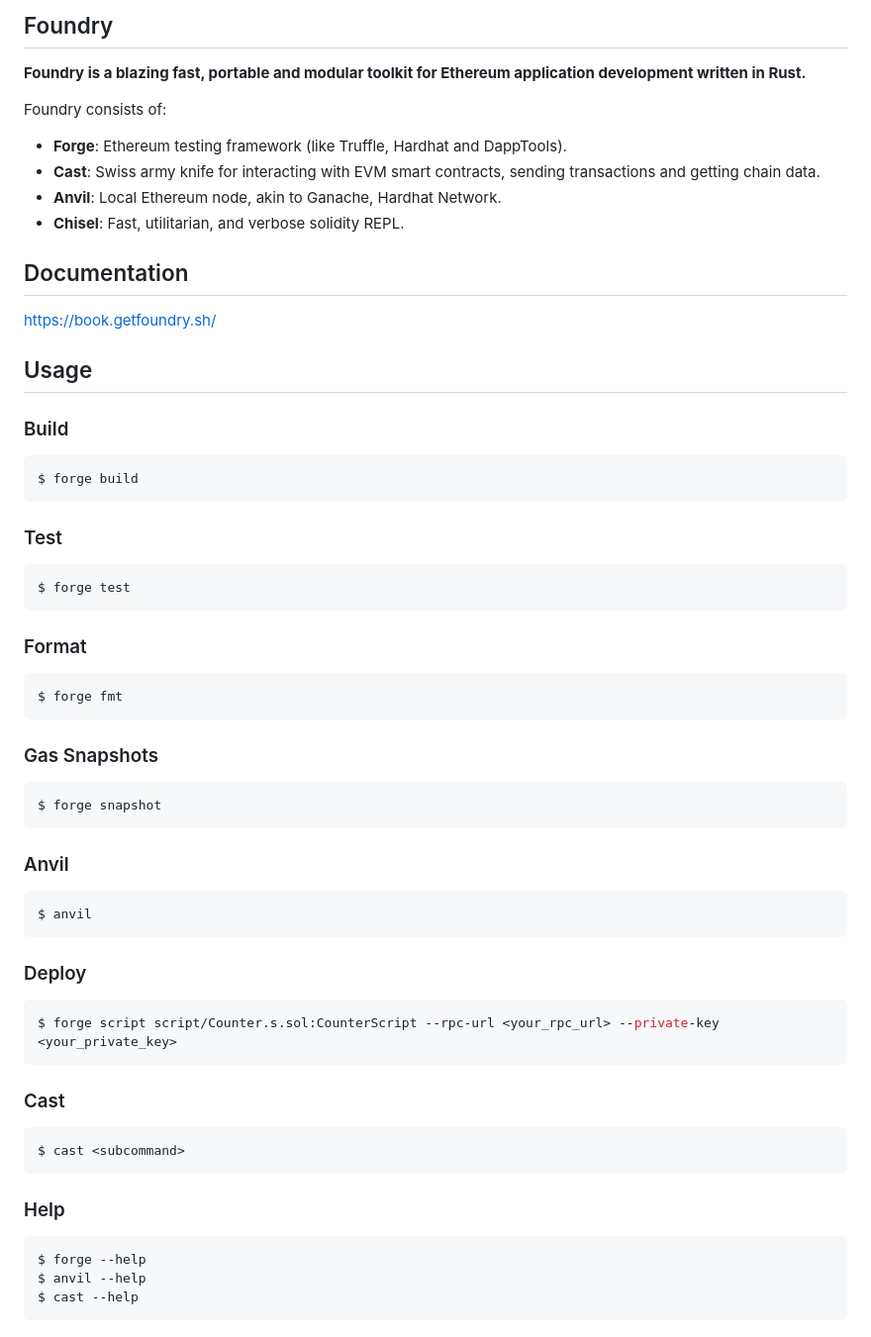
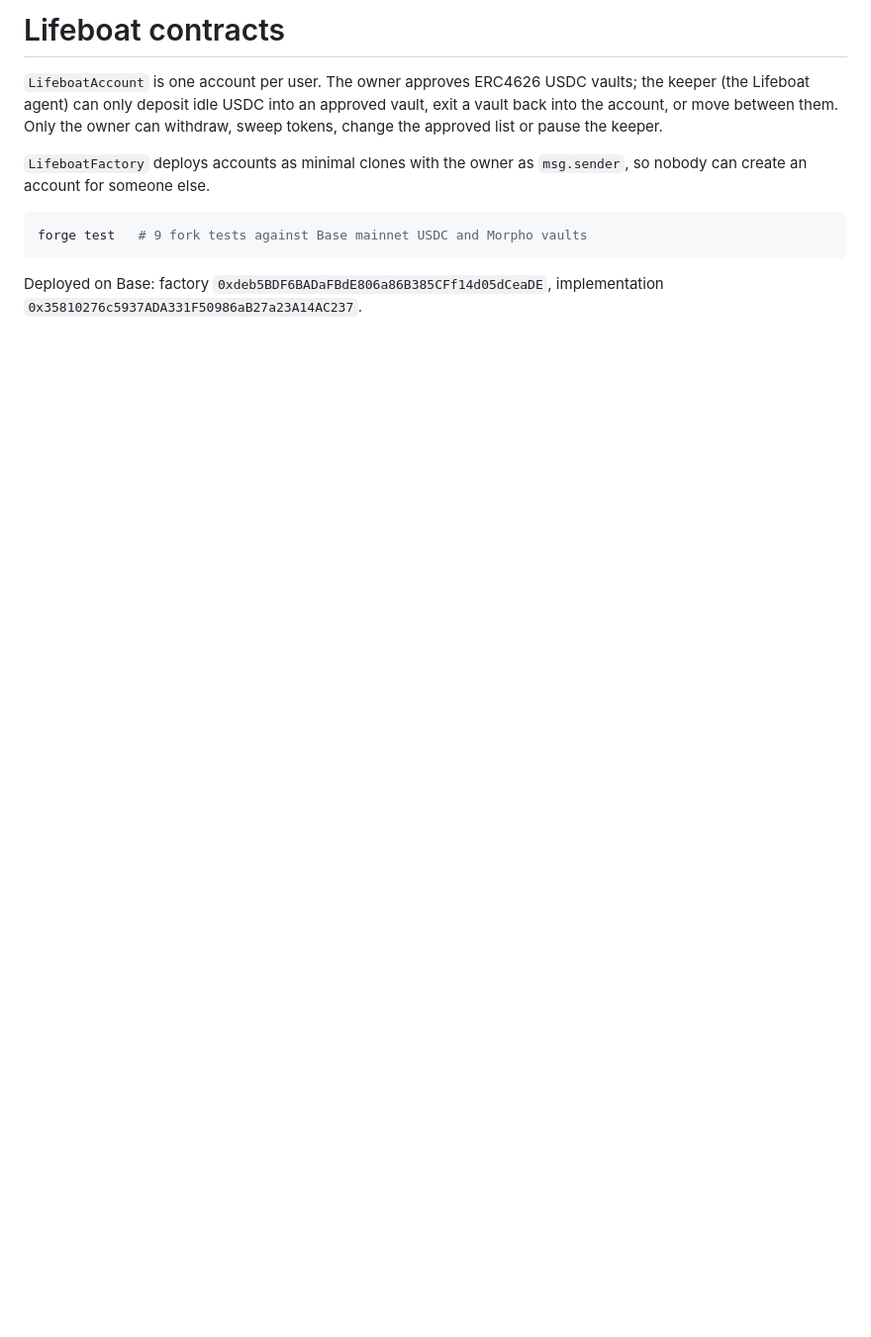
Before and after one commit to jenzylove/lifeboat, a Markdown page: contracts/README.md, the part around the change. Shown at 99% size. Drawn GitHub-style; blank space fills up the shorter version.

Commit message:
README, license, contracts readme, static display font, test count 48; plans moved out of the repo

````diff
--- a/contracts/README.md
+++ b/contracts/README.md
@@ -1,66 +1,11 @@
-## Foundry
+# Lifeboat contracts
 
-**Foundry is a blazing fast, portable and modular toolkit for Ethereum application development written in Rust.**
+`LifeboatAccount` is one account per user. The owner approves ERC4626 USDC vaults; the keeper (the Lifeboat agent) can only deposit idle USDC into an approved vault, exit a vault back into the account, or move between them. Only the owner can withdraw, sweep tokens, change the approved list or pause the keeper.
 
-Foundry consists of:
+`LifeboatFactory` deploys accounts as minimal clones with the owner as `msg.sender`, so nobody can create an account for someone else.
 
-- **Forge**: Ethereum testing framework (like Truffle, Hardhat and DappTools).
-- **Cast**: Swiss army knife for interacting with EVM smart contracts, sending transactions and getting chain data.
-- **Anvil**: Local Ethereum node, akin to Ganache, Hardhat Network.
-- **Chisel**: Fast, utilitarian, and verbose solidity REPL.
-
-## Documentation
-
-https://book.getfoundry.sh/
-
-## Usage
-
-### Build
-
-```shell
-$ forge build
+```bash
+forge test   # 9 fork tests against Base mainnet USDC and Morpho vaults
 ```
 
-### Test
-
-```shell
-$ forge test
-```
-
-### Format
-
-```shell
-$ forge fmt
-```
-
-### Gas Snapshots
-
-```shell
-$ forge snapshot
-```
-
-### Anvil
-
-```shell
-$ anvil
-```
-
-### Deploy
-
-```shell
-$ forge script script/Counter.s.sol:CounterScript --rpc-url <your_rpc_url> --private-key <your_private_key>
-```
-
-### Cast
-
-```shell
-$ cast <subcommand>
-```
-
-### Help
-
-```shell
-$ forge --help
-$ anvil --help
-$ cast --help
-```
+Deployed on Base: factory `0xdeb5BDF6BADaFBdE806a86B385CFf14d05dCeaDE`, implementation `0x35810276c5937ADA331F50986aB27a23A14AC237`.
````
Also changed, not shown: README.md (added, +145 -0 lines), docs/PLAN.md (deleted, +0 -20 lines), docs/PRD.md (deleted, +0 -61 lines), docs/img/hero.png (added), docs/img/replay.png (added), 8 other files.
